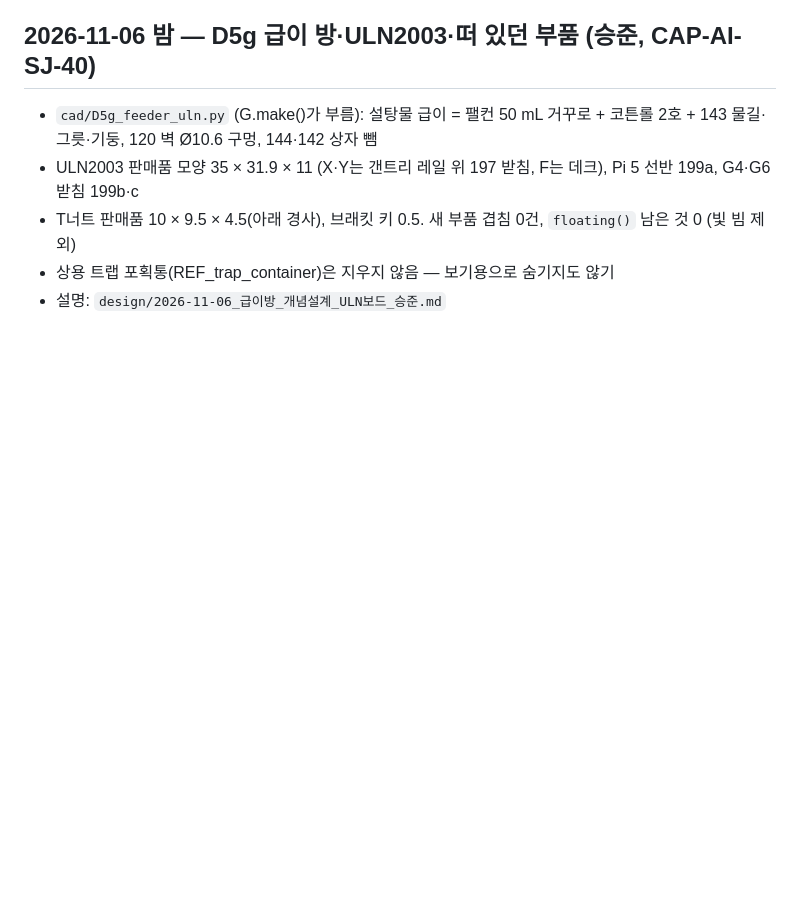
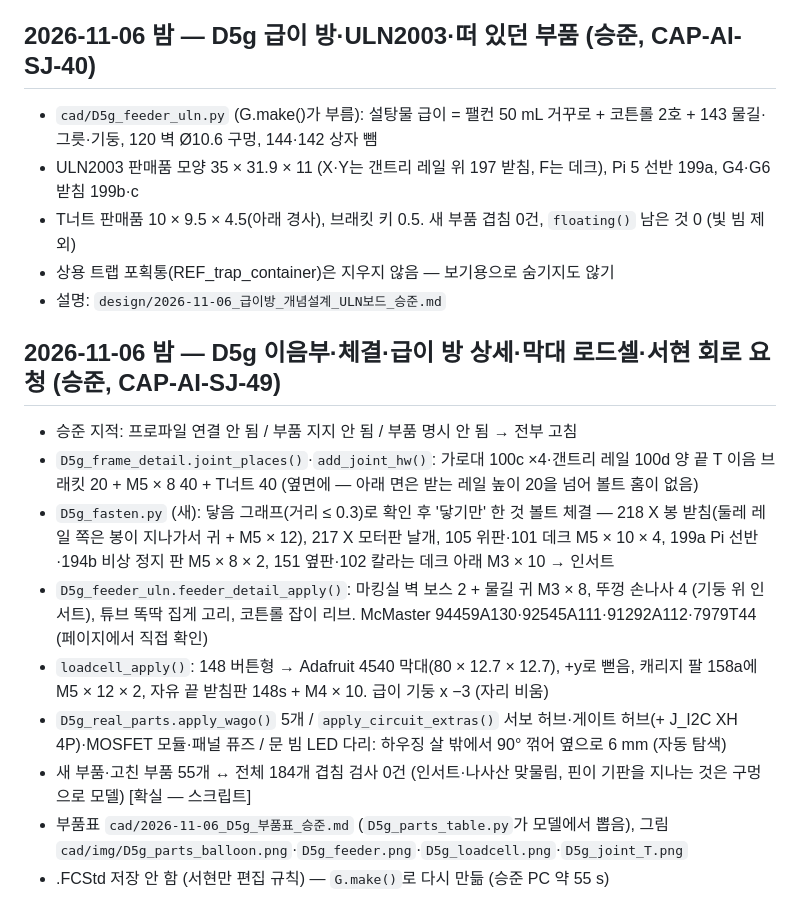
Before and after one commit to britams/-capstone-project-repo, a Markdown page: cad/README.md, the part around the change. Rendered like a GitHub page; blank space fills up the shorter version.

```diff
--- a/cad/README.md
+++ b/cad/README.md
@@ -90,3 +90,14 @@
 - T너트 판매품 10 × 9.5 × 4.5(아래 경사), 브래킷 키 0.5. 새 부품 겹침 0건, `floating()` 남은 것 0 (빛 빔 제외)
 - 상용 트랩 포획통(REF_trap_container)은 지우지 않음 — 보기용으로 숨기지도 않기
 - 설명: `design/2026-11-06_급이방_개념설계_ULN보드_승준.md`
+
+## 2026-11-06 밤 — D5g 이음부·체결·급이 방 상세·막대 로드셀·서현 회로 요청 (승준, CAP-AI-SJ-49)
+- 승준 지적: 프로파일 연결 안 됨 / 부품 지지 안 됨 / 부품 명시 안 됨 → 전부 고침
+- `D5g_frame_detail.joint_places()`·`add_joint_hw()`: 가로대 100c ×4·갠트리 레일 100d 양 끝 T 이음 브래킷 20 + M5 × 8 40 + T너트 40 (옆면에 — 아래 면은 받는 레일 높이 20을 넘어 볼트 홈이 없음)
+- `D5g_fasten.py` (새): 닿음 그래프(거리 ≤ 0.3)로 확인 후 '닿기만' 한 것 볼트 체결 — 218 X 봉 받침(둘레 레일 쪽은 봉이 지나가서 귀 + M5 × 12), 217 X 모터판 날개, 105 위판·101 데크 M5 × 10 × 4, 199a Pi 선반·194b 비상 정지 판 M5 × 8 × 2, 151 옆판·102 칼라는 데크 아래 M3 × 10 → 인서트
+- `D5g_feeder_uln.feeder_detail_apply()`: 마킹실 벽 보스 2 + 물길 귀 M3 × 8, 뚜껑 손나사 4 (기둥 위 인서트), 튜브 똑딱 집게 고리, 코튼롤 잡이 리브. McMaster 94459A130·92545A111·91292A112·7979T44 (페이지에서 직접 확인)
+- `loadcell_apply()`: 148 버튼형 → Adafruit 4540 막대(80 × 12.7 × 12.7), +y로 뻗음, 캐리지 팔 158a에 M5 × 12 × 2, 자유 끝 받침판 148s + M4 × 10. 급이 기둥 x −3 (자리 비움)
+- `D5g_real_parts.apply_wago()` 5개 / `apply_circuit_extras()` 서보 허브·게이트 허브(+ J_I2C XH 4P)·MOSFET 모듈·패널 퓨즈 / 문 빔 LED 다리: 하우징 살 밖에서 90° 꺾어 옆으로 6 mm (자동 탐색)
+- 새 부품·고친 부품 55개 ↔ 전체 184개 겹침 검사 0건 (인서트·나사산 맞물림, 핀이 기판을 지나는 것은 구멍으로 모델) [확실 — 스크립트]
+- 부품표 `cad/2026-11-06_D5g_부품표_승준.md` (`D5g_parts_table.py`가 모델에서 뽑음), 그림 `cad/img/D5g_parts_balloon.png`·`D5g_feeder.png`·`D5g_loadcell.png`·`D5g_joint_T.png`
+- .FCStd 저장 안 함 (서현만 편집 규칙) — `G.make()`로 다시 만듦 (승준 PC 약 55 s)
```
Also changed, not shown: ai-log/AI_명령사항_로그_승준.md (+15 -0 lines), cad/2026-11-06_D5g_부품표_승준.md (added, +112 -0 lines), design/2026-11-06_D5g_상세설계_이음부_체결_급이방_로드셀_승준.md (+5 -1 lines), cad/img/D5g_feeder.png (added), cad/img/D5g_joint_T.png (added), cad/img/D5g_loadcell.png (added), cad/img/D5g_parts_balloon.png (added), 2 other files.
